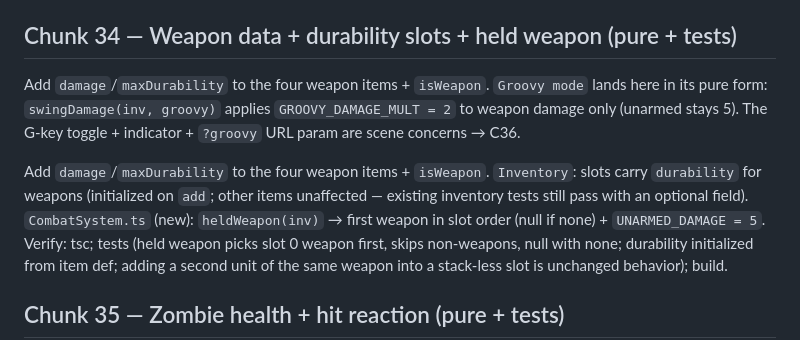
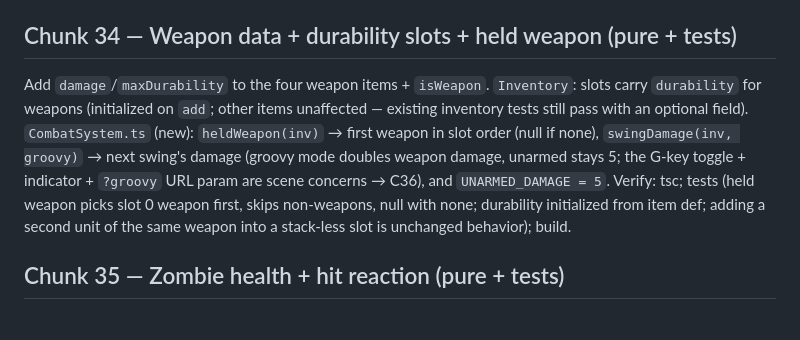
Before and after one commit to mgonzalvez/last-stop-nowhere, a Markdown page: PLAN.md, the part around the change. Drawn GitHub-style; blank space fills up the shorter version.

Commit message:
docs: consolidate C34 plan paragraph

```diff
--- a/PLAN.md
+++ b/PLAN.md
@@ -474,16 +474,14 @@ unarmed untouched), constants.
 
 ## Chunk 34 — Weapon data + durability slots + held weapon (pure + tests)
 
-Add `damage`/`maxDurability` to the four weapon items + `isWeapon`. `Groovy
-mode` lands here in its pure form: `swingDamage(inv, groovy)` applies
-`GROOVY_DAMAGE_MULT = 2` to weapon damage only (unarmed stays 5). The G-key
-toggle + indicator + `?groovy` URL param are scene concerns → C36.
-
 Add `damage`/`maxDurability` to the four weapon items + `isWeapon`.
 `Inventory`: slots carry `durability` for weapons (initialized on `add`;
 other items unaffected — existing inventory tests still pass with an
 optional field). `CombatSystem.ts` (new): `heldWeapon(inv)` → first weapon
-in slot order (null if none) + `UNARMED_DAMAGE = 5`.
+in slot order (null if none), `swingDamage(inv, groovy)` → next swing's
+damage (groovy mode doubles weapon damage, unarmed stays 5; the G-key
+toggle + indicator + `?groovy` URL param are scene concerns → C36), and
+`UNARMED_DAMAGE = 5`.
 Verify: tsc; tests (held weapon picks slot 0 weapon first, skips
 non-weapons, null with none; durability initialized from item def; adding a
 second unit of the same weapon into a stack-less slot is unchanged
```
